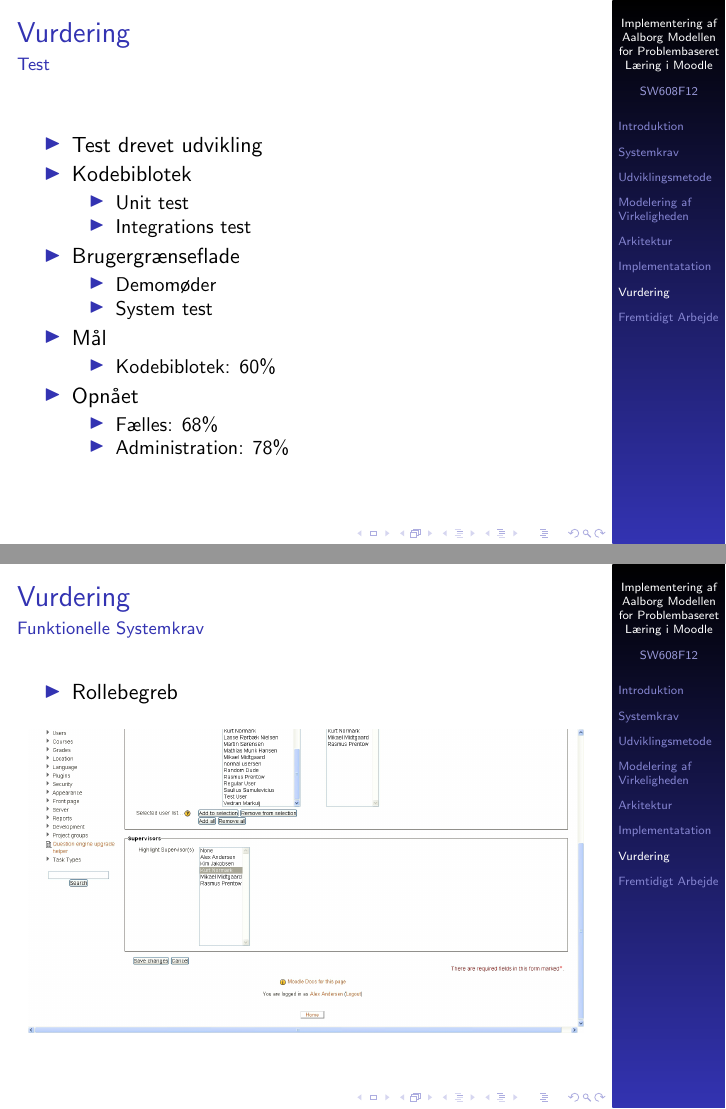
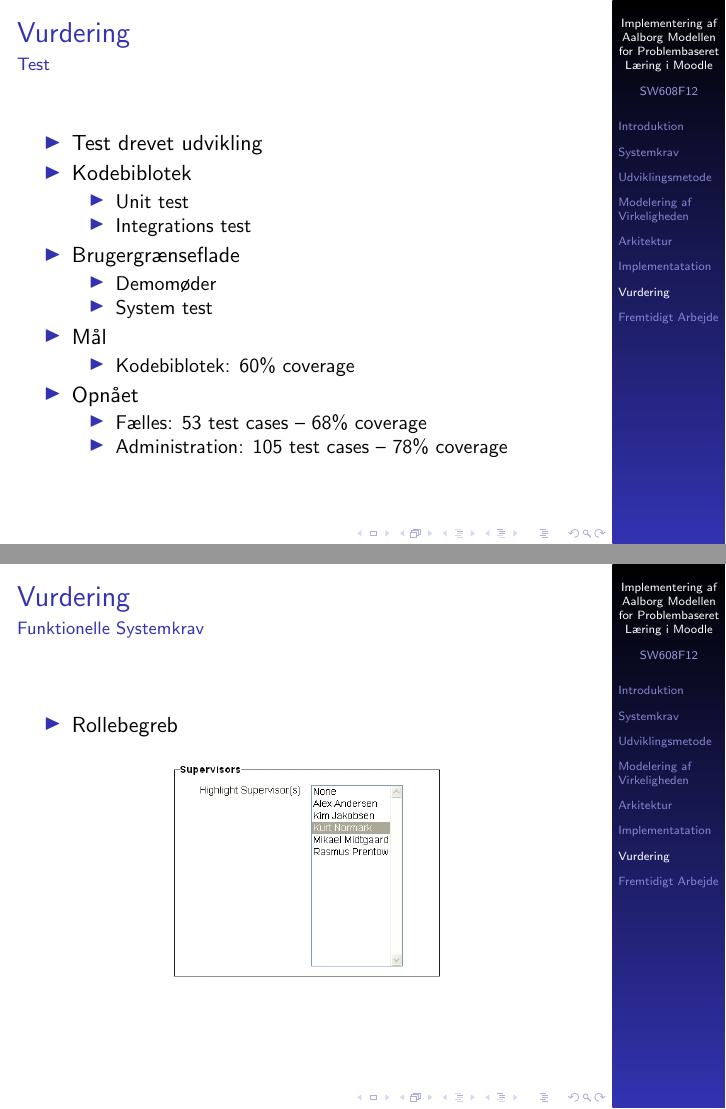
Before and after one commit to kimajakobsen/sw6-admin-group, LaTeX slides (presentation/presentation.tex, which reads presentation/input/vurdering.tex): pages 51 and 55 of 67, joined at a grey line. Compiled offline with pdfLaTeX; the source files are stored in an older character set and shown here as Unicode.

Commit message:
need merge

```diff
--- a/presentation/input/vurdering.tex
+++ b/presentation/input/vurdering.tex
@@ -26,12 +26,12 @@
 		\end{itemize}
 		\item Mål
 			\begin{itemize}
-				\item Kodebiblotek: 60\%
+				\item Kodebiblotek: 60\% coverage
 			\end{itemize}
 		\item Opnået
 			\begin{itemize}
-				\item Fælles: 68\%
-				\item Administration: 78\%
+				\item Fælles: 53 test cases -- 68\% coverage
+				\item Administration: 105 test cases -- 78\% coverage
 			\end{itemize}
 	\end{itemize}
 \end{frame}
@@ -77,7 +77,7 @@
 		\item \rolereq
 	\end{itemize}
 	\begin{figure}
-		\includegraphics[width=\columnwidth]{input/pict/rolereq.png}
+		\includegraphics[width=5cm]{input/pict/rolereq.png}
 	\end{figure}
 \end{frame}
 
```
Also changed, not shown: presentation/input/pict/findgrpreq.png, presentation/input/pict/grpmemreq.png, presentation/input/pict/navreq.png, presentation/input/pict/rolereq.png, presentation/input/pict/virtgrproomreq.png, presentation/input/vurdering.tex (2 more changed lines).
